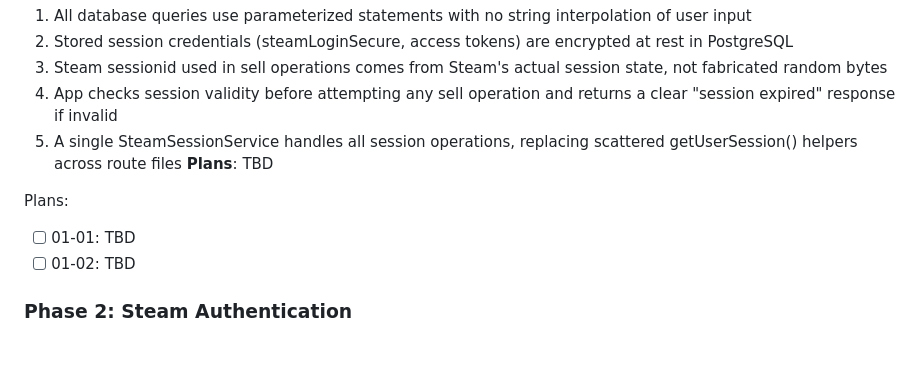
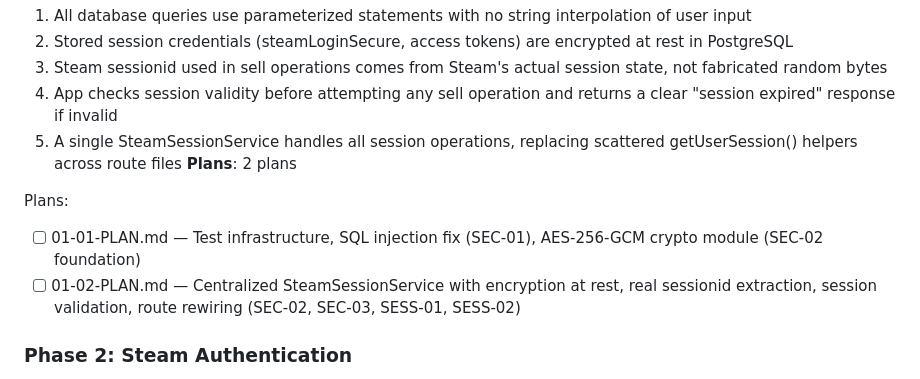
Before and after one commit to aihnatiev1/SkinKeeper, a Markdown page: .planning/ROADMAP.md, the part around the change. Rendered like a GitHub page; blank space fills up the shorter version.

Commit message:
docs(01): create phase plan

```diff
--- a/.planning/ROADMAP.md
+++ b/.planning/ROADMAP.md
@@ -28,11 +28,11 @@ Decimal phases appear between their surrounding integers in numeric order.
   3. Steam sessionid used in sell operations comes from Steam's actual session state, not fabricated random bytes
   4. App checks session validity before attempting any sell operation and returns a clear "session expired" response if invalid
   5. A single SteamSessionService handles all session operations, replacing scattered getUserSession() helpers across route files
-**Plans**: TBD
+**Plans**: 2 plans
 
 Plans:
-- [ ] 01-01: TBD
-- [ ] 01-02: TBD
+- [ ] 01-01-PLAN.md — Test infrastructure, SQL injection fix (SEC-01), AES-256-GCM crypto module (SEC-02 foundation)
+- [ ] 01-02-PLAN.md — Centralized SteamSessionService with encryption at rest, real sessionid extraction, session validation, route rewiring (SEC-02, SEC-03, SESS-01, SESS-02)
 
 ### Phase 2: Steam Authentication
 **Goal**: Users can authenticate their Steam session through any of three methods and see their session status in the app
```
Also changed, not shown: 2 other files.
